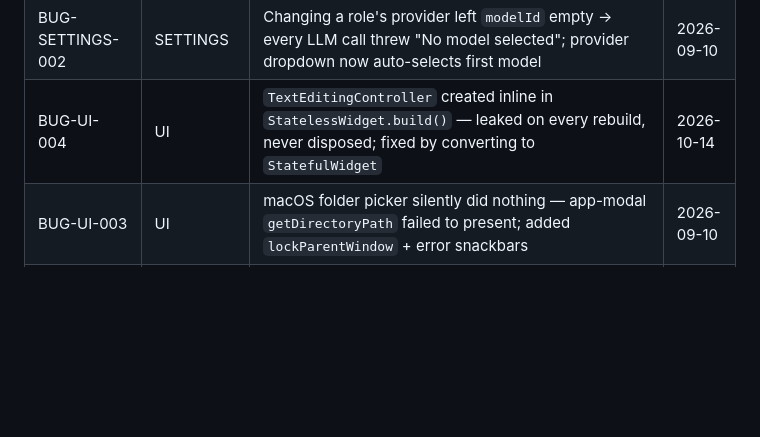
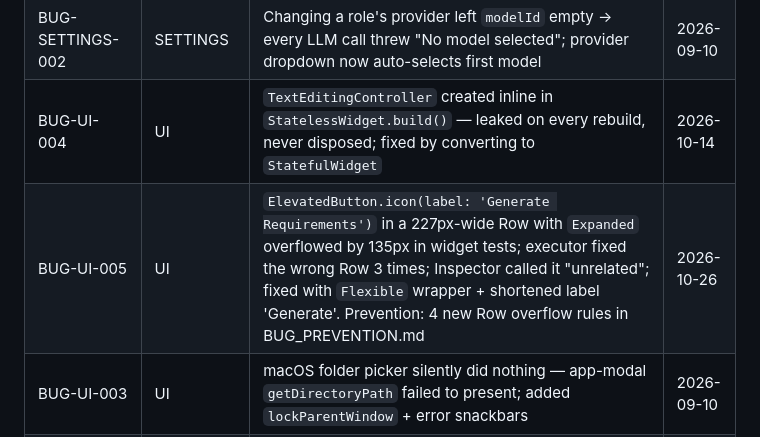
Before and after one commit to marcyap29/theforge, a Markdown page: bugtracker/BUGTRACKER_MASTER_INDEX.md, the part around the change. Rendered like a GitHub page; blank space fills up the shorter version.

```diff
--- a/bugtracker/BUGTRACKER_MASTER_INDEX.md
+++ b/bugtracker/BUGTRACKER_MASTER_INDEX.md
@@ -29,6 +29,7 @@ Records go in `bugtracker/records/` — one file per bug.
 | BUG-SPECGEN-001 | SPECGEN | `HandoffPackage.json` always had `setupWorksheetComplete: false` and `v2SeedItems: []`; component names included `**` markdown bold | 2026-06-19 |
 | BUG-SETTINGS-002 | SETTINGS | Changing a role's provider left `modelId` empty → every LLM call threw "No model selected"; provider dropdown now auto-selects first model | 2026-09-10 |
 | BUG-UI-004 | UI | `TextEditingController` created inline in `StatelessWidget.build()` — leaked on every rebuild, never disposed; fixed by converting to `StatefulWidget` | 2026-10-14 |
+| BUG-UI-005 | UI | `ElevatedButton.icon(label: 'Generate Requirements')` in a 227px-wide Row with `Expanded` overflowed by 135px in widget tests; executor fixed the wrong Row 3 times; Inspector called it "unrelated"; fixed with `Flexible` wrapper + shortened label 'Generate'. Prevention: 4 new Row overflow rules in BUG_PREVENTION.md | 2026-10-26 |
 | BUG-UI-003 | UI | macOS folder picker silently did nothing — app-modal `getDirectoryPath` failed to present; added `lockParentWindow` + error snackbars | 2026-09-10 |
 | BUG-DATA-001 | DATA | Deleting a project could rm-rf a real source repo — no guard that path was inside canonical root; fenced deletion + prune stale index rows | 2026-09-10 |
 | BUG-DATA-002 | DATA | Relocating code into a folder NESTED inside the repo duplicated the whole repo (rename-into-own-subtree fails → recursive copy-into-itself). Added a nesting guard (`p.isWithin` both directions, canonicalized) that refuses before moving; `RepoRelocation.refused` + UI abort without repointing config | 2026-10-02 |
```
Also changed, not shown: bugtracker/BUG_PREVENTION.md (+12 -0 lines), bugtracker/records/BUG-UI-005-renderflex-overflow-in-row-with-expanded-button.md (added, +52 -0 lines).
